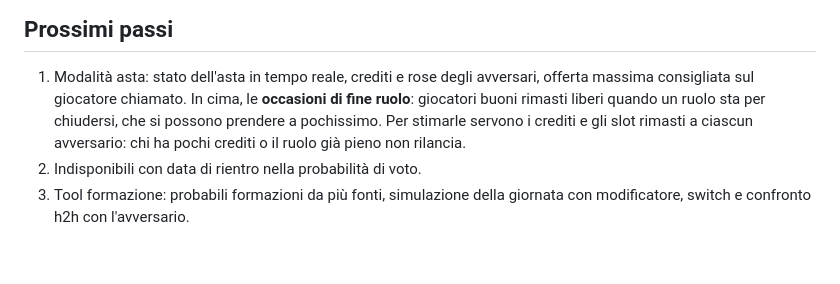
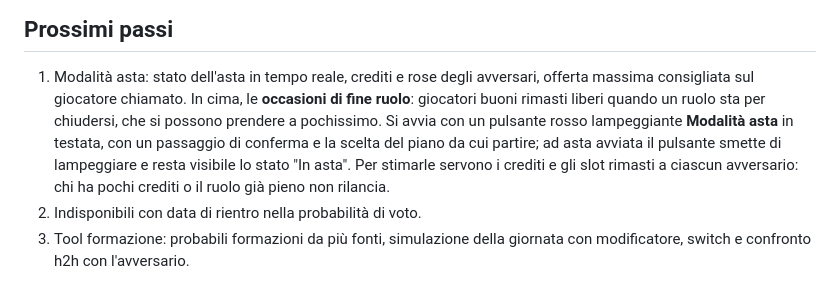
Before and after one commit to Pimpi7/FantaOracle, a Markdown page: README.md, the part around the change. GitHub-like rendering; blank space fills up the shorter version.

Commit message:
README: pulsante Modalita' asta fra i requisiti
Co-Authored-By: Claude Opus 5.5 <noreply@anthropic.com>
Claude-Session: https://claude.ai/code/session_01Dx9VgmQHZPvkBVP3JswiRz

```diff
--- a/README.md
+++ b/README.md
@@ -323,7 +323,10 @@ funzioni a gradini la media non basta).
 1. Modalità asta: stato dell'asta in tempo reale, crediti e rose degli
    avversari, offerta massima consigliata sul giocatore chiamato. In cima, le
    **occasioni di fine ruolo**: giocatori buoni rimasti liberi quando un ruolo
-   sta per chiudersi, che si possono prendere a pochissimo. Per stimarle servono
+   sta per chiudersi, che si possono prendere a pochissimo. Si avvia con un
+   pulsante rosso lampeggiante **Modalità asta** in testata, con un passaggio di
+   conferma e la scelta del piano da cui partire; ad asta avviata il pulsante
+   smette di lampeggiare e resta visibile lo stato "In asta". Per stimarle servono
    i crediti e gli slot rimasti a ciascun avversario: chi ha pochi crediti o il
    ruolo già pieno non rilancia.
 2. Indisponibili con data di rientro nella probabilità di voto.
```
